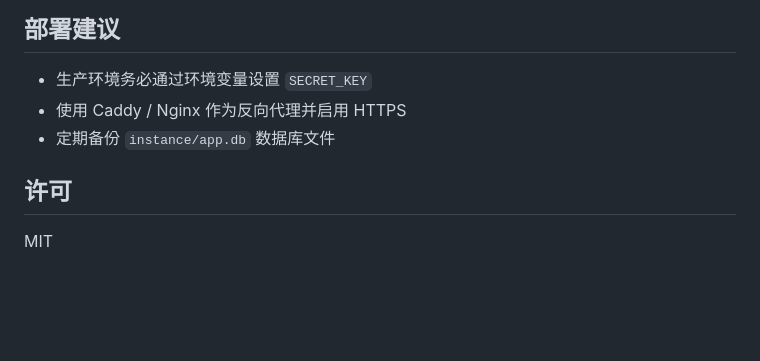
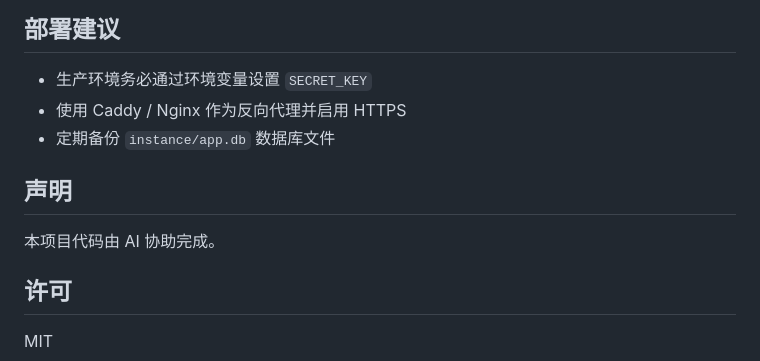
Before and after one commit to ke1747281631/sydxgroup, a Markdown page: README.md, the part around the change. GitHub-like rendering; blank space fills up the shorter version.

Commit message:
docs: README添加AI协助声明

```diff
--- a/README.md
+++ b/README.md
@@ -133,6 +133,10 @@ python app.py
 - 使用 Caddy / Nginx 作为反向代理并启用 HTTPS
 - 定期备份 `instance/app.db` 数据库文件
 
+## 声明
+
+本项目代码由 AI 协助完成。
+
 ## 许可
 
 MIT
```
